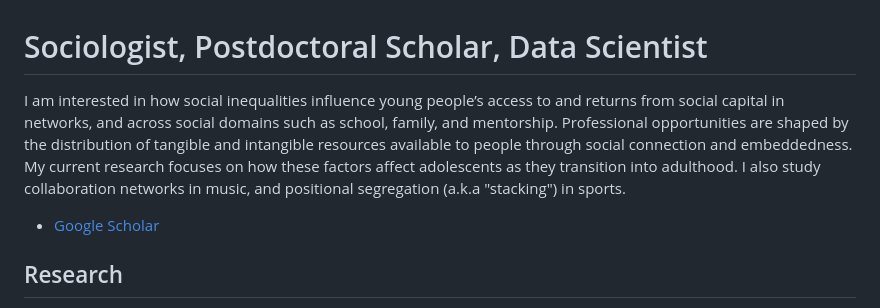
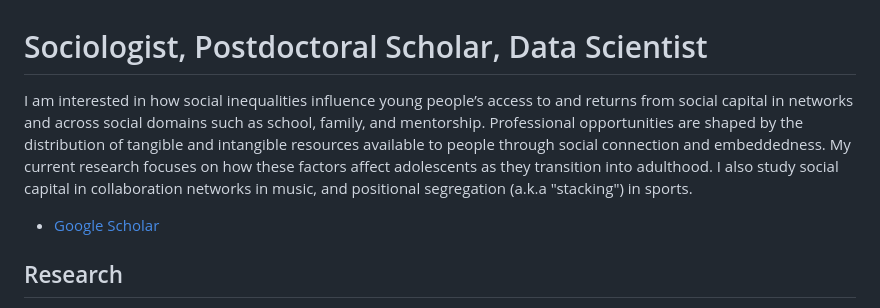
Before and after one commit to Tom-R-Leppard/Tom-R-Leppard.github.io, a Markdown page: README.md, the part around the change. GitHub-like rendering.

```diff
--- a/README.md
+++ b/README.md
@@ -1,5 +1,5 @@
 # Sociologist, Postdoctoral Scholar, Data Scientist
-I am interested in how social inequalities influence young people’s access to and returns from social capital in networks, and across social domains such as school, family, and mentorship. Professional opportunities are shaped by the distribution of tangible and intangible resources available to people through social connection and embeddedness. My current research focuses on how these factors affect adolescents as they transition into adulthood. I also study collaboration networks in music, and positional segregation (a.k.a "stacking") in sports.
+I am interested in how social inequalities influence young people’s access to and returns from social capital in networks and across social domains such as school, family, and mentorship. Professional opportunities are shaped by the distribution of tangible and intangible resources available to people through social connection and embeddedness. My current research focuses on how these factors affect adolescents as they transition into adulthood. I also study social capital in collaboration networks in music, and positional segregation (a.k.a "stacking") in sports.
 
 - [Google Scholar](https://scholar-google-com.prox.lib.ncsu.edu/citations?user=VFI_6lAAAAAJ&hl=en&oi=sra)
 
```
